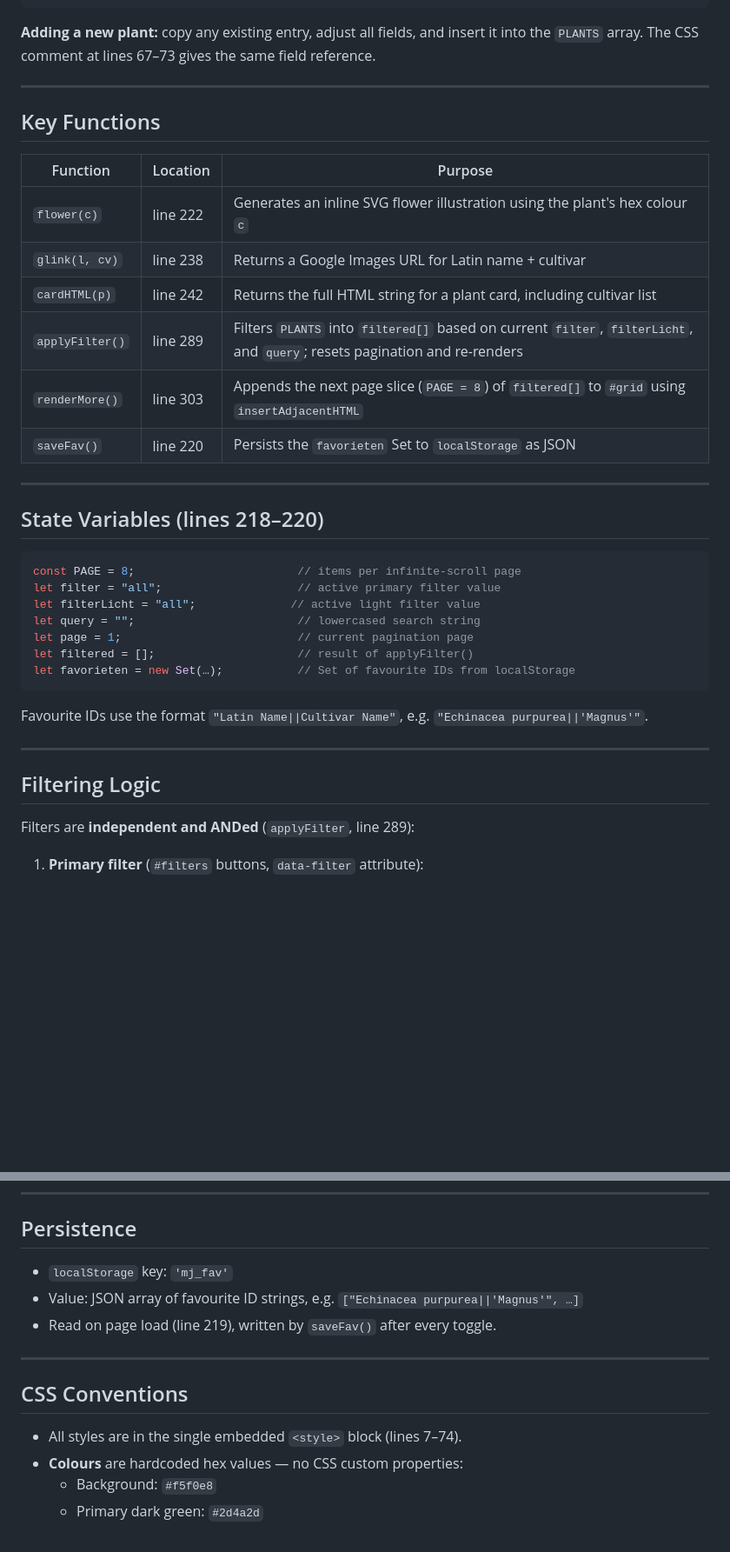
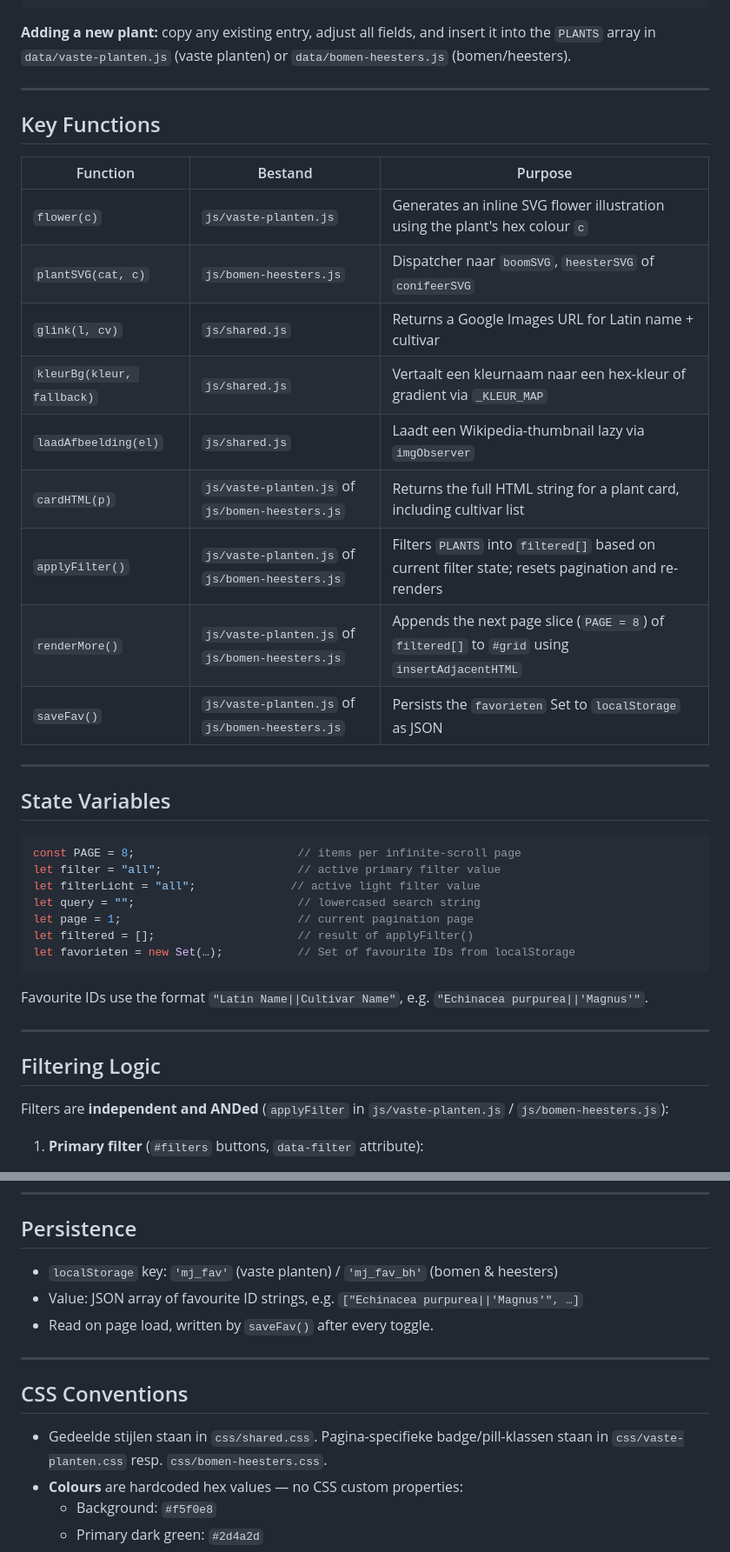
Before and after one commit to worami/Flowers, a Markdown page: CLAUDE.md, 2 parts joined by grey strips. Shown at 87% size. Rendered like a GitHub page; blank space fills up the shorter version.

````diff
--- a/CLAUDE.md
+++ b/CLAUDE.md
@@ -92,24 +103,27 @@ Each entry in the `PLANTS` array (lines 116–212) follows this shape:
 }
 ```
 
-**Adding a new plant:** copy any existing entry, adjust all fields, and insert it into the `PLANTS` array. The CSS comment at lines 67–73 gives the same field reference.
+**Adding a new plant:** copy any existing entry, adjust all fields, and insert it into the `PLANTS` array in `data/vaste-planten.js` (vaste planten) or `data/bomen-heesters.js` (bomen/heesters).
 
 ---
 
 ## Key Functions
 
-| Function | Location | Purpose |
-|----------|----------|---------|
-| `flower(c)` | line 222 | Generates an inline SVG flower illustration using the plant's hex colour `c` |
-| `glink(l, cv)` | line 238 | Returns a Google Images URL for Latin name + cultivar |
-| `cardHTML(p)` | line 242 | Returns the full HTML string for a plant card, including cultivar list |
-| `applyFilter()` | line 289 | Filters `PLANTS` into `filtered[]` based on current `filter`, `filterLicht`, and `query`; resets pagination and re-renders |
-| `renderMore()` | line 303 | Appends the next page slice (`PAGE = 8`) of `filtered[]` to `#grid` using `insertAdjacentHTML` |
-| `saveFav()` | line 220 | Persists the `favorieten` Set to `localStorage` as JSON |
+| Function | Bestand | Purpose |
+|----------|---------|---------|
+| `flower(c)` | `js/vaste-planten.js` | Generates an inline SVG flower illustration using the plant's hex colour `c` |
+| `plantSVG(cat, c)` | `js/bomen-heesters.js` | Dispatcher naar `boomSVG`, `heesterSVG` of `conifeerSVG` |
+| `glink(l, cv)` | `js/shared.js` | Returns a Google Images URL for Latin name + cultivar |
+| `kleurBg(kleur, fallback)` | `js/shared.js` | Vertaalt een kleurnaam naar een hex-kleur of gradient via `_KLEUR_MAP` |
+| `laadAfbeelding(el)` | `js/shared.js` | Laadt een Wikipedia-thumbnail lazy via `imgObserver` |
+| `cardHTML(p)` | `js/vaste-planten.js` of `js/bomen-heesters.js` | Returns the full HTML string for a plant card, including cultivar list |
+| `applyFilter()` | `js/vaste-planten.js` of `js/bomen-heesters.js` | Filters `PLANTS` into `filtered[]` based on current filter state; resets pagination and re-renders |
+| `renderMore()` | `js/vaste-planten.js` of `js/bomen-heesters.js` | Appends the next page slice (`PAGE = 8`) of `filtered[]` to `#grid` using `insertAdjacentHTML` |
+| `saveFav()` | `js/vaste-planten.js` of `js/bomen-heesters.js` | Persists the `favorieten` Set to `localStorage` as JSON |
 
 ---
 
-## State Variables (lines 218–220)
+## State Variables
 
 ```js
 const PAGE = 8;                        // items per infinite-scroll page
@@ -127,7 +141,7 @@ Favourite IDs use the format `"Latin Name||Cultivar Name"`, e.g. `"Echinacea pur
 
 ## Filtering Logic
 
-Filters are **independent and ANDed** (`applyFilter`, line 289):
+Filters are **independent and ANDed** (`applyFilter` in `js/vaste-planten.js` / `js/bomen-heesters.js`):
 
 1. **Primary filter** (`#filters` buttons, `data-filter` attribute):
    - `"all"` — no restriction
@@ -152,15 +166,15 @@ Filters are **independent and ANDed** (`applyFilter`, line 289):
 
 ## Persistence
 
-- `localStorage` key: `'mj_fav'`
+- `localStorage` key: `'mj_fav'` (vaste planten) / `'mj_fav_bh'` (bomen & heesters)
 - Value: JSON array of favourite ID strings, e.g. `["Echinacea purpurea||'Magnus'", …]`
-- Read on page load (line 219), written by `saveFav()` after every toggle.
+- Read on page load, written by `saveFav()` after every toggle.
 
 ---
 
 ## CSS Conventions
 
-- All styles are in the single embedded `<style>` block (lines 7–74).
+- Gedeelde stijlen staan in `css/shared.css`. Pagina-specifieke badge/pill-klassen staan in `css/vaste-planten.css` resp. `css/bomen-heesters.css`.
 - **Colours** are hardcoded hex values — no CSS custom properties:
   - Background: `#f5f0e8`
   - Primary dark green: `#2d4a2d`
````
Also changed, not shown: other parts of CLAUDE.md (+36 -26 lines).
